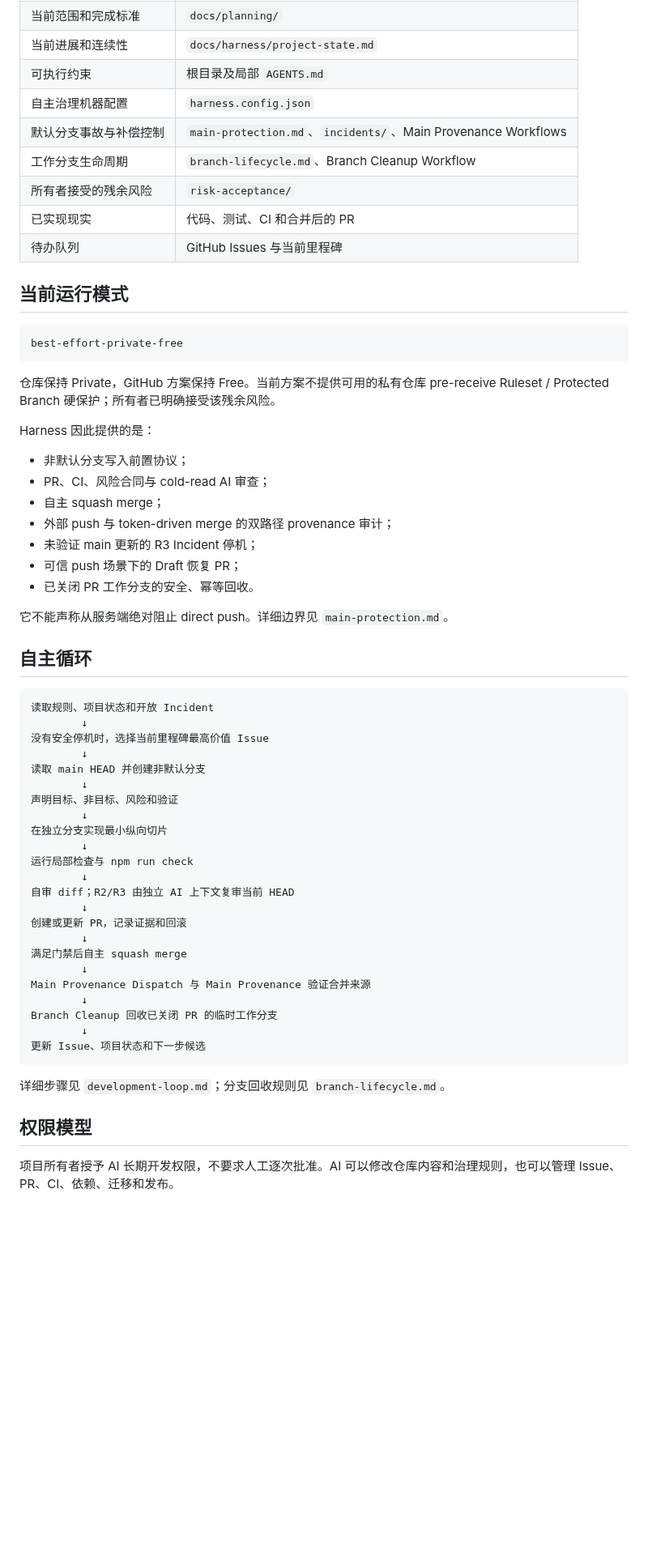
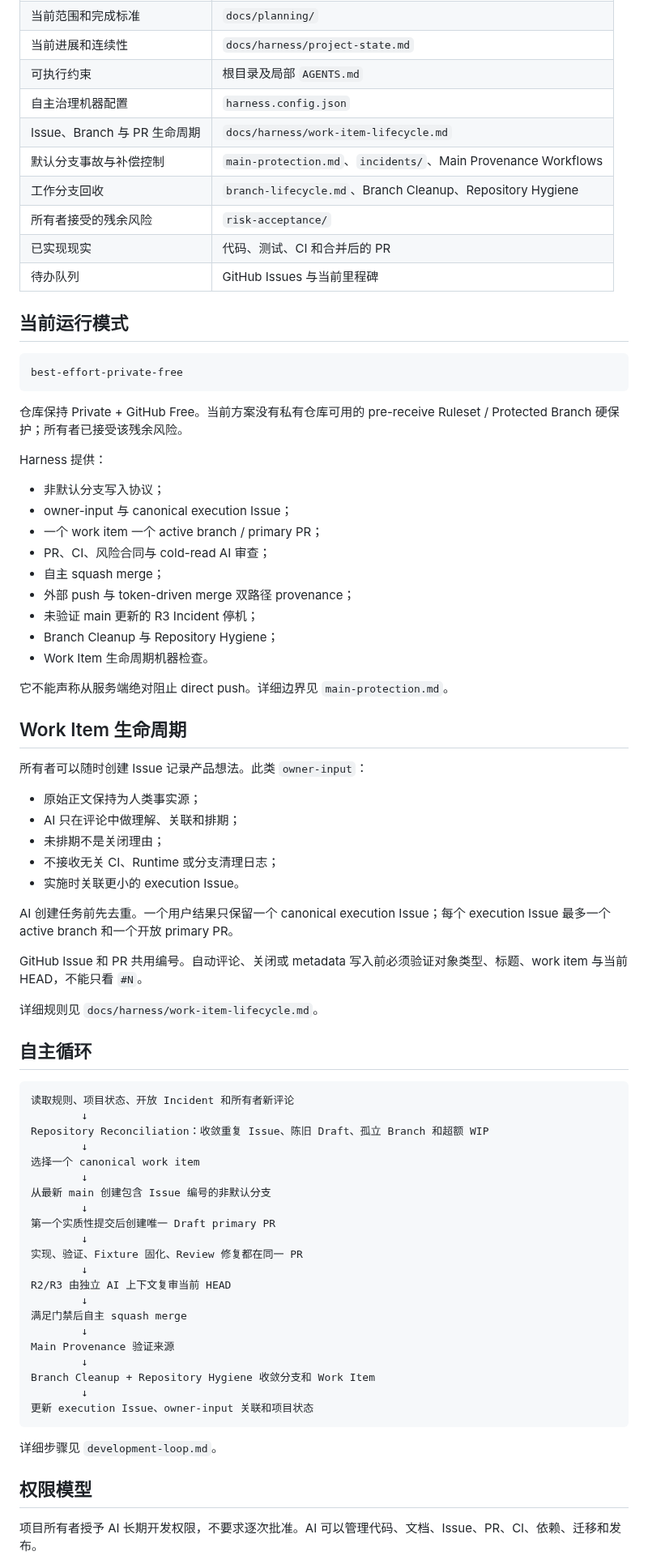
Before and after one commit to ntygod/zhiwei-next, a Markdown page: docs/harness/README.md, the part around one of its changes. Shown at 81% size. Drawn GitHub-style; blank space fills up the shorter version.

````diff
--- a/docs/harness/README.md
+++ b/docs/harness/README.md
@@ -28,8 +28,9 @@
 | 当前进展和连续性 | `docs/harness/project-state.md` |
 | 可执行约束 | 根目录及局部 `AGENTS.md` |
 | 自主治理机器配置 | `harness.config.json` |
+| Issue、Branch 与 PR 生命周期 | `docs/harness/work-item-lifecycle.md` |
 | 默认分支事故与补偿控制 | `main-protection.md`、`incidents/`、Main Provenance Workflows |
-| 工作分支生命周期 | `branch-lifecycle.md`、Branch Cleanup Workflow |
+| 工作分支回收 | `branch-lifecycle.md`、Branch Cleanup、Repository Hygiene |
 | 所有者接受的残余风险 | `risk-acceptance/` |
 | 已实现现实 | 代码、测试、CI 和合并后的 PR |
 | 待办队列 | GitHub Issues 与当前里程碑 |
@@ -40,51 +41,67 @@
 best-effort-private-free
 ```
 
-仓库保持 Private，GitHub 方案保持 Free。当前方案不提供可用的私有仓库 pre-receive Ruleset / Protected Branch 硬保护；所有者已明确接受该残余风险。
+仓库保持 Private + GitHub Free。当前方案没有私有仓库可用的 pre-receive Ruleset / Protected Branch 硬保护；所有者已接受该残余风险。
 
-Harness 因此提供的是：
+Harness 提供：
 
-- 非默认分支写入前置协议；
+- 非默认分支写入协议；
+- owner-input 与 canonical execution Issue；
+- 一个 work item 一个 active branch / primary PR；
 - PR、CI、风险合同与 cold-read AI 审查；
 - 自主 squash merge；
-- 外部 push 与 token-driven merge 的双路径 provenance 审计；
+- 外部 push 与 token-driven merge 双路径 provenance；
 - 未验证 main 更新的 R3 Incident 停机；
-- 可信 push 场景下的 Draft 恢复 PR；
-- 已关闭 PR 工作分支的安全、幂等回收。
+- Branch Cleanup 与 Repository Hygiene；
+- Work Item 生命周期机器检查。
 
 它不能声称从服务端绝对阻止 direct push。详细边界见 `main-protection.md`。
+
+## Work Item 生命周期
+
+所有者可以随时创建 Issue 记录产品想法。此类 `owner-input`：
+
+- 原始正文保持为人类事实源；
+- AI 只在评论中做理解、关联和排期；
+- 未排期不是关闭理由；
+- 不接收无关 CI、Runtime 或分支清理日志；
+- 实施时关联更小的 execution Issue。
+
+AI 创建任务前先去重。一个用户结果只保留一个 canonical execution Issue；每个 execution Issue 最多一个 active branch 和一个开放 primary PR。
+
+GitHub Issue 和 PR 共用编号。自动评论、关闭或 metadata 写入前必须验证对象类型、标题、work item 与当前 HEAD，不能只看 `#N`。
+
+详细规则见 `docs/harness/work-item-lifecycle.md`。
 
 ## 自主循环
 
 ```text
-读取规则、项目状态和开放 Incident
+读取规则、项目状态、开放 Incident 和所有者新评论
         ↓
-没有安全停机时，选择当前里程碑最高价值 Issue
+Repository Reconciliation：收敛重复 Issue、陈旧 Draft、孤立 Branch 和超额 WIP
         ↓
-读取 main HEAD 并创建非默认分支
+选择一个 canonical work item
         ↓
-声明目标、非目标、风险和验证
+从最新 main 创建包含 Issue 编号的非默认分支
         ↓
-在独立分支实现最小纵向切片
+第一个实质性提交后创建唯一 Draft primary PR
         ↓
-运行局部检查与 npm run check
+实现、验证、Fixture 固化、Review 修复都在同一 PR
         ↓
-自审 diff；R2/R3 由独立 AI 上下文复审当前 HEAD
-        ↓
-创建或更新 PR，记录证据和回滚
+R2/R3 由独立 AI 上下文复审当前 HEAD
         ↓
 满足门禁后自主 squash merge
         ↓
-Main Provenance Dispatch 与 Main Provenance 验证合并来源
+Main Provenance 验证来源
         ↓
-Branch Cleanup 回收已关闭 PR 的临时工作分支
+Branch Cleanup + Repository Hygiene 收敛分支和 Work Item
         ↓
-更新 Issue、项目状态和下一步候选
+更新 execution Issue、owner-input 关联和项目状态
 ```
 
-详细步骤见 `development-loop.md`；分支回收规则见 `branch-lifecycle.md`。
+详细步骤见 `development-loop.md`。
 
 ## 权限模型
 
-项目所有者授予 AI 长期开发权限，不要求人工逐次批准。AI 可以修改仓库内容和治理规则，也可以管理 Issue、PR、CI、依赖、迁移和发布。
+项目所有者授予 AI 长期开发权限，不要求逐次批准。AI 可以管理代码、文档、Issue、PR、CI、依赖、迁移和发布。
 
````
Also changed, not shown: other parts of docs/harness/README.md (+54 -51 lines).
